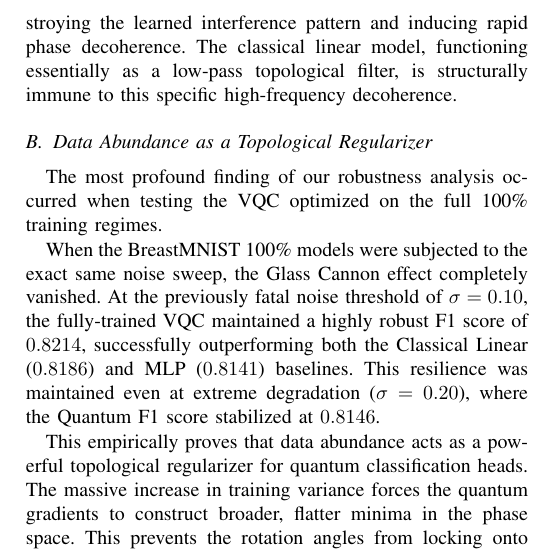
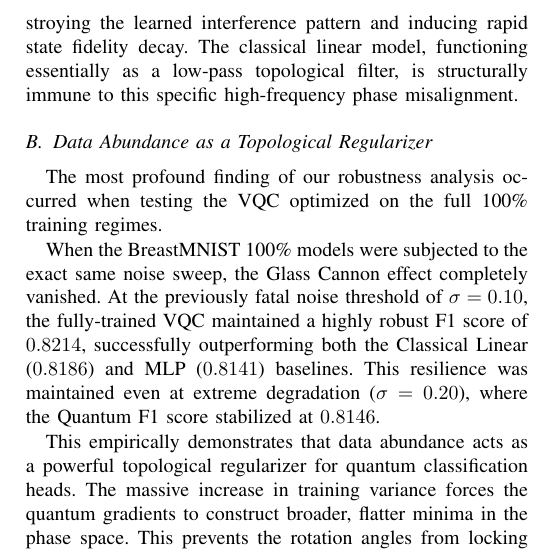
Before and after one commit to anishfelixm/quantum-classical-expressivity, a LaTeX paper (paper/main.tex): part of one column of page 8 of 10, cut so that both start at the same text. Compiled offline with pdfLaTeX.

Commit message:
feat : paper ffix

```diff
--- a/paper/main.tex
+++ b/paper/main.tex
@@ -269,14 +269,14 @@ On the BreastMNIST 10\% test set at baseline ($\sigma = 0.0$), the pristine VQC
 
 Conversely, the classical models degraded much more gracefully. At the identical $\sigma=0.10$ noise level, the Classical Linear and MLP baselines maintained substantially higher F1 scores ($0.3581$ and $0.3095$, respectively).
 
-This fragility is mathematically inherent to the VQC's expressivity mechanism when starved of data. The Strongly Entangling Layers rely on precise, high-frequency trigonometric phase angles (see \eqref{eq:tanh_scaling}) to generate constructive interference. When trained on only 54 samples, the model overfits to the narrow, pristine spatial distribution. The injected Gaussian variance $\mathcal{N}(0, 0.10^2)$ propagates through the unfrozen ResNet, causing an amplified shift in the latent vector $z$. This slight angular perturbation misaligns the entire quantum state, destroying the learned interference pattern and inducing rapid phase decoherence. The classical linear model, functioning essentially as a low-pass topological filter, is structurally immune to this specific high-frequency decoherence.
+This fragility is mathematically inherent to the VQC's expressivity mechanism when starved of data. The Strongly Entangling Layers rely on precise, high-frequency trigonometric phase angles (see \eqref{eq:angle_embedding}) to generate constructive interference. When trained on only 54 samples, the model overfits to the narrow, pristine spatial distribution. The injected Gaussian variance $\mathcal{N}(0, 0.10^2)$ propagates through the unfrozen ResNet, causing an amplified shift in the latent vector $z$. This slight angular perturbation misaligns the entire quantum state, destroying the learned interference pattern and inducing rapid state fidelity decay. The classical linear model, functioning essentially as a low-pass topological filter, is structurally immune to this specific high-frequency phase misalignment.
 
 \subsection{Data Abundance as a Topological Regularizer}
 The most profound finding of our robustness analysis occurred when testing the VQC optimized on the full 100\% training regimes.
 
 When the BreastMNIST 100\% models were subjected to the exact same noise sweep, the Glass Cannon effect completely vanished. At the previously fatal noise threshold of $\sigma=0.10$, the fully-trained VQC maintained a highly robust F1 score of $0.8214$, successfully outperforming both the Classical Linear ($0.8186$) and MLP ($0.8141$) baselines. This resilience was maintained even at extreme degradation ($\sigma=0.20$), where the Quantum F1 score stabilized at $0.8146$.
 
-This empirically proves that data abundance acts as a powerful topological regularizer for quantum classification heads. The massive increase in training variance forces the quantum gradients to construct broader, flatter minima in the phase space. This prevents the rotation angles from locking onto highly specific, high-frequency spatial artifacts, neutralizing the fragility of the Precision Paradox and allowing the VQC's geometric advantage to survive in noisy environments.
+This empirically demonstrates that data abundance acts as a powerful topological regularizer for quantum classification heads. The massive increase in training variance forces the quantum gradients to construct broader, flatter minima in the phase space. This prevents the rotation angles from locking onto highly specific, high-frequency spatial artifacts, neutralizing the fragility of the Precision Paradox and allowing the VQC's geometric advantage to survive in noisy environments.
 
 \begin{figure}[htbp]
 \centerline{\includegraphics[width=3.5in]{figures/fig03_precision_paradox.pdf}}
```
Also changed, not shown: paper/main.tex (2 more changed lines).
